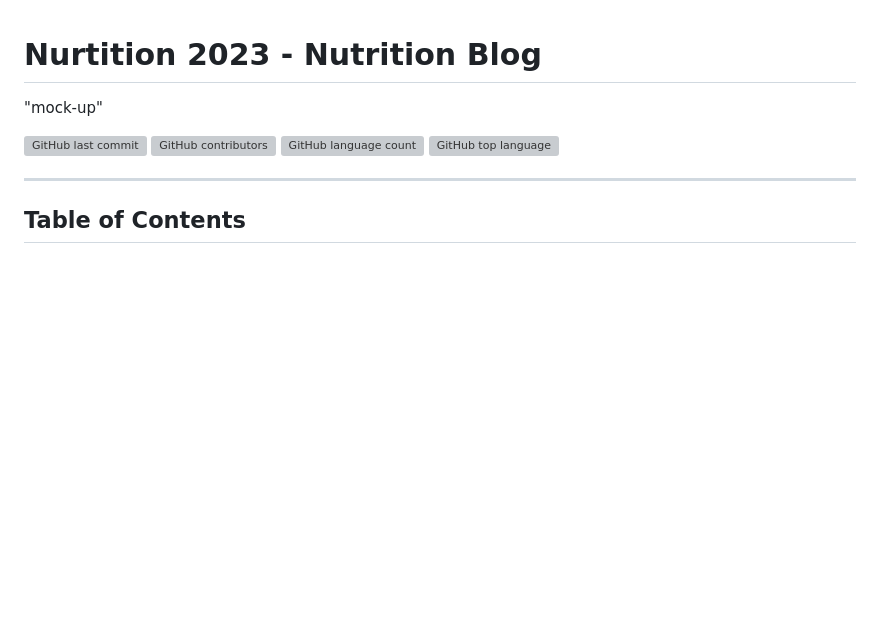
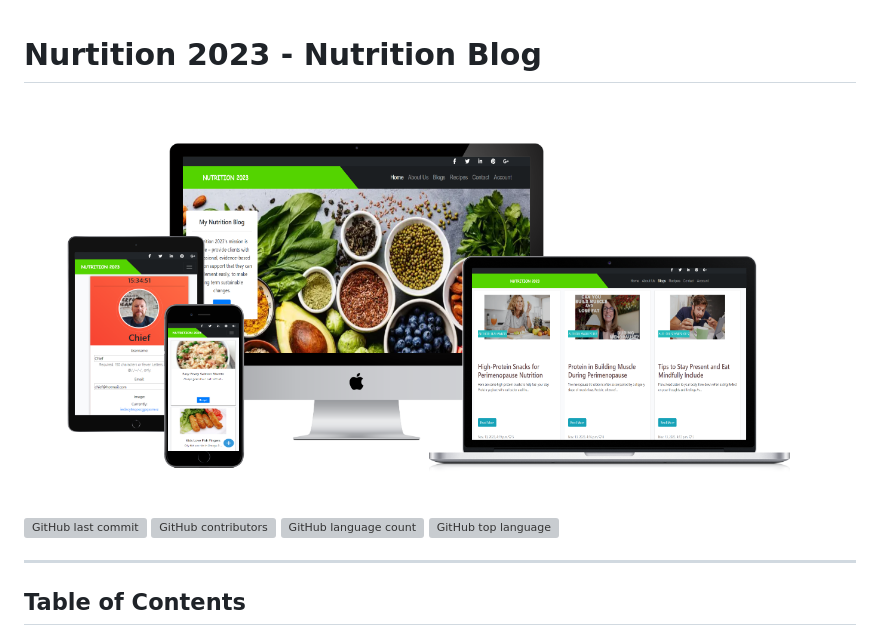
Before and after one commit to hughes84/my-blog-pp4, a Markdown page: README.md, the part around the change. Drawn GitHub-style; pictures changed too: docs/readme-images/mockup.png (added); blank space fills up the shorter version; grey boxes are pictures that could not be loaded.

Commit message:
Add mockup image to readme

```diff
--- a/README.md
+++ b/README.md
@@ -1,6 +1,6 @@
 # Nurtition 2023 - Nutrition Blog
 
-"mock-up"
+![Mockup](docs/readme-images/mockup.png)
 
 ![GitHub last commit](https://img.shields.io/github/last-commit/hughes84/my-blog-pp4?color=red)
 ![GitHub contributors](https://img.shields.io/github/contributors/hughes84/my-blog-pp4?color=orange)
```
